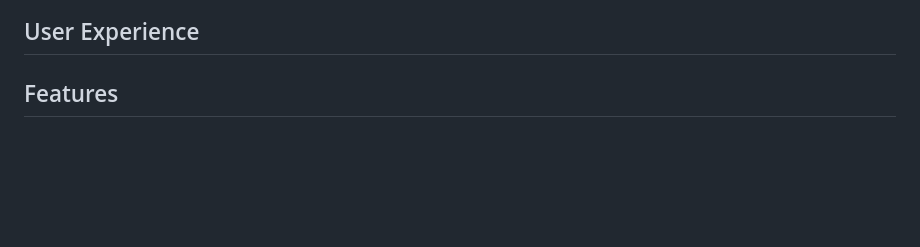
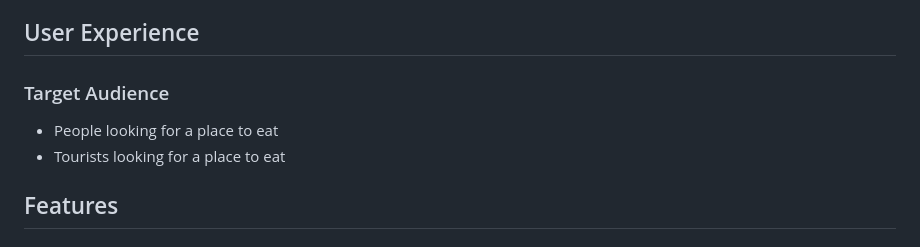
Before and after one commit to DanielE-J/Pancake-palace, a Markdown page: README.md, the part around the change. Rendered like a GitHub page; blank space fills up the shorter version.

Commit message:
Added target audience to readme

```diff
--- a/README.md
+++ b/README.md
@@ -63,7 +63,9 @@ The Pancake Palace is located in the public resturant of the castle in Stockholm
 
 ## User Experience
 
-
+### Target Audience
+* People looking for a place to eat
+* Tourists looking for a place to eat
 
 ## Features
 
```
